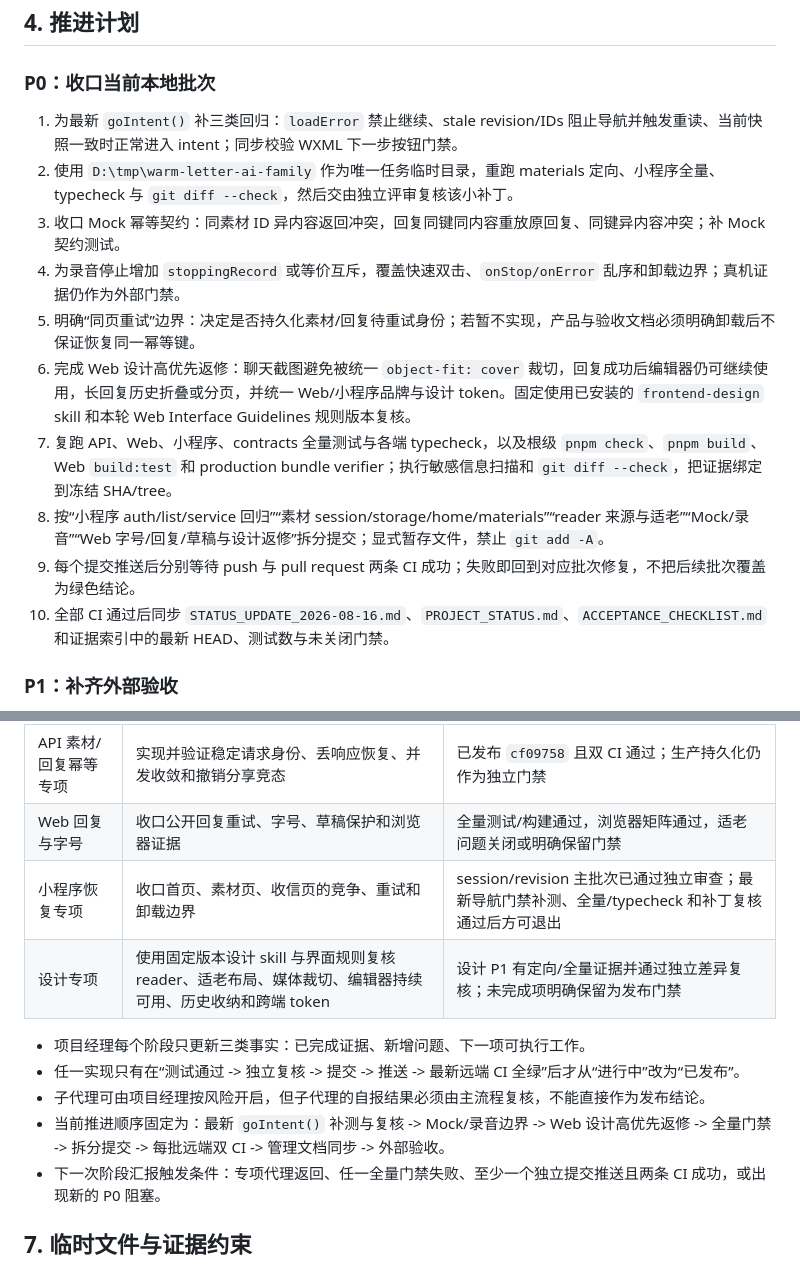
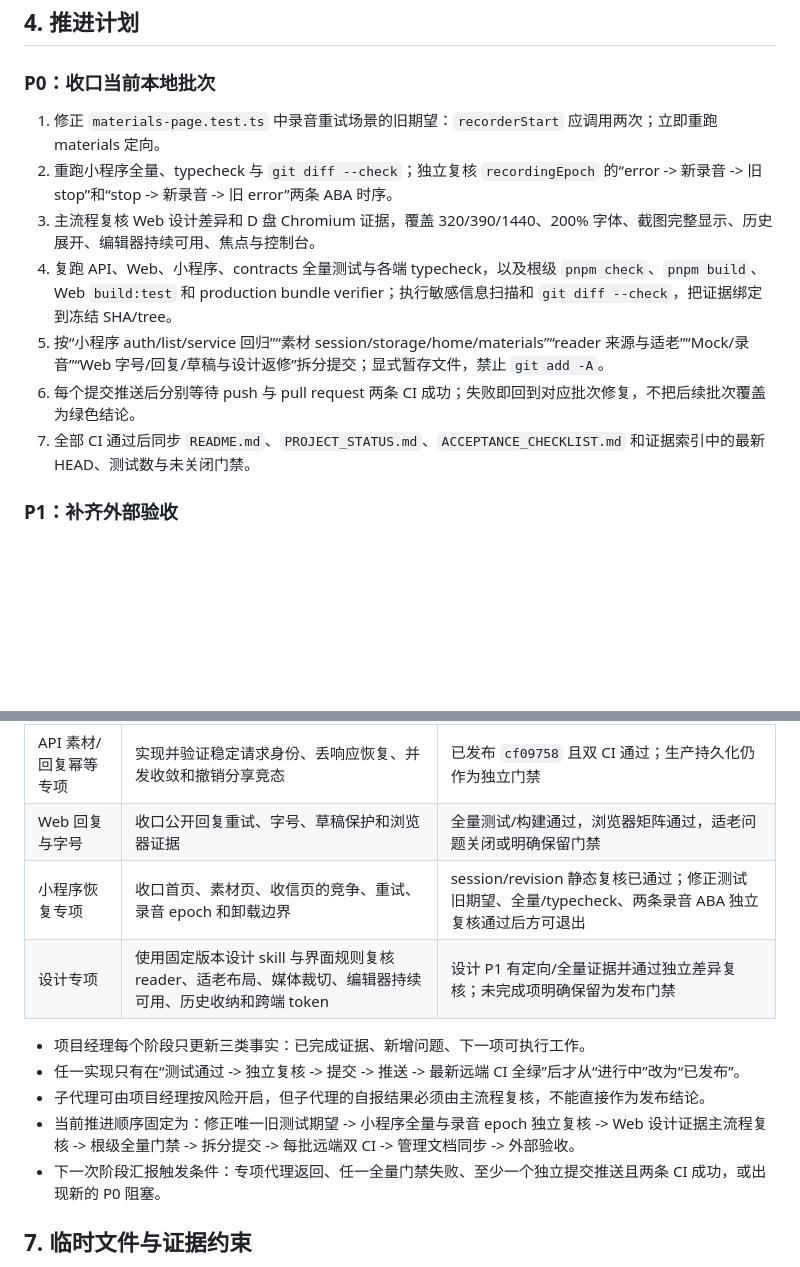
Before and after one commit to KamiZackJ/warm-letter-ai-family, a Markdown page: docs/CURRENT_PROGRESS_PLAN_ISSUES_2026-08-16.md, 2 parts joined by grey strips. GitHub-like rendering; blank space fills up the shorter version.

```diff
--- a/docs/CURRENT_PROGRESS_PLAN_ISSUES_2026-08-16.md
+++ b/docs/CURRENT_PROGRESS_PLAN_ISSUES_2026-08-16.md
@@ -60,16 +60,13 @@ Web 已完成真实 Chromium 验收：24/24 布局矩阵（320/390/768/1440 × r
 
 ### P0：收口当前本地批次
 
-1. 为最新 `goIntent()` 补三类回归：`loadError` 禁止继续、stale revision/IDs 阻止导航并触发重读、当前快照一致时正常进入 intent；同步校验 WXML 下一步按钮门禁。
-2. 使用 `D:\tmp\warm-letter-ai-family` 作为唯一任务临时目录，重跑 materials 定向、小程序全量、typecheck 与 `git diff --check`，然后交由独立评审复核该小补丁。
-3. 收口 Mock 幂等契约：同素材 ID 异内容返回冲突，回复同键同内容重放原回复、同键异内容冲突；补 Mock 契约测试。
-4. 为录音停止增加 `stoppingRecord` 或等价互斥，覆盖快速双击、`onStop/onError` 乱序和卸载边界；真机证据仍作为外部门禁。
-5. 明确“同页重试”边界：决定是否持久化素材/回复待重试身份；若暂不实现，产品与验收文档必须明确卸载后不保证恢复同一幂等键。
-6. 完成 Web 设计高优先返修：聊天截图避免被统一 `object-fit: cover` 裁切，回复成功后编辑器仍可继续使用，长回复历史折叠或分页，并统一 Web/小程序品牌与设计 token。固定使用已安装的 `frontend-design` skill 和本轮 Web Interface Guidelines 规则版本复核。
-7. 复跑 API、Web、小程序、contracts 全量测试与各端 typecheck，以及根级 `pnpm check`、`pnpm build`、Web `build:test` 和 production bundle verifier；执行敏感信息扫描和 `git diff --check`，把证据绑定到冻结 SHA/tree。
-8. 按“小程序 auth/list/service 回归”“素材 session/storage/home/materials”“reader 来源与适老”“Mock/录音”“Web 字号/回复/草稿与设计返修”拆分提交；显式暂存文件，禁止 `git add -A`。
-9. 每个提交推送后分别等待 push 与 pull request 两条 CI 成功；失败即回到对应批次修复，不把后续批次覆盖为绿色结论。
-10. 全部 CI 通过后同步 `STATUS_UPDATE_2026-08-16.md`、`PROJECT_STATUS.md`、`ACCEPTANCE_CHECKLIST.md` 和证据索引中的最新 HEAD、测试数与未关闭门禁。
+1. 修正 `materials-page.test.ts` 中录音重试场景的旧期望：`recorderStart` 应调用两次；立即重跑 materials 定向。
+2. 重跑小程序全量、typecheck 与 `git diff --check`；独立复核 `recordingEpoch` 的“error -> 新录音 -> 旧 stop”和“stop -> 新录音 -> 旧 error”两条 ABA 时序。
+3. 主流程复核 Web 设计差异和 D 盘 Chromium 证据，覆盖 320/390/1440、200% 字体、截图完整显示、历史展开、编辑器持续可用、焦点与控制台。
+4. 复跑 API、Web、小程序、contracts 全量测试与各端 typecheck，以及根级 `pnpm check`、`pnpm build`、Web `build:test` 和 production bundle verifier；执行敏感信息扫描和 `git diff --check`，把证据绑定到冻结 SHA/tree。
+5. 按“小程序 auth/list/service 回归”“素材 session/storage/home/materials”“reader 来源与适老”“Mock/录音”“Web 字号/回复/草稿与设计返修”拆分提交；显式暂存文件，禁止 `git add -A`。
+6. 每个提交推送后分别等待 push 与 pull request 两条 CI 成功；失败即回到对应批次修复，不把后续批次覆盖为绿色结论。
+7. 全部 CI 通过后同步 `README.md`、`PROJECT_STATUS.md`、`ACCEPTANCE_CHECKLIST.md` 和证据索引中的最新 HEAD、测试数与未关闭门禁。
 
 ### P1：补齐外部验收
 
@@ -114,13 +111,13 @@ Web 已完成真实 Chromium 验收：24/24 布局矩阵（320/390/768/1440 × r
 | 独立交付项目经理 | 核对提交边界、SHA/tree、测试日志、敏感信息、远端双 CI 和外部门禁 | 每个发布结论均可追溯到干净提交与远端证据；未关闭门禁明确保留 |
 | API 素材/回复幂等专项 | 实现并验证稳定请求身份、丢响应恢复、并发收敛和撤销分享竞态 | 已发布 `cf09758` 且双 CI 通过；生产持久化仍作为独立门禁 |
 | Web 回复与字号 | 收口公开回复重试、字号、草稿保护和浏览器证据 | 全量测试/构建通过，浏览器矩阵通过，适老问题关闭或明确保留门禁 |
-| 小程序恢复专项 | 收口首页、素材页、收信页的竞争、重试和卸载边界 | session/revision 主批次已通过独立审查；最新导航门禁补测、全量/typecheck 和补丁复核通过后方可退出 |
+| 小程序恢复专项 | 收口首页、素材页、收信页的竞争、重试、录音 epoch 和卸载边界 | session/revision 静态复核已通过；修正测试旧期望、全量/typecheck、两条录音 ABA 独立复核通过后方可退出 |
 | 设计专项 | 使用固定版本设计 skill 与界面规则复核 reader、适老布局、媒体裁切、编辑器持续可用、历史收纳和跨端 token | 设计 P1 有定向/全量证据并通过独立差异复核；未完成项明确保留为发布门禁 |
 
 - 项目经理每个阶段只更新三类事实：已完成证据、新增问题、下一项可执行工作。
 - 任一实现只有在“测试通过 -> 独立复核 -> 提交 -> 推送 -> 最新远端 CI 全绿”后才从“进行中”改为“已发布”。
 - 子代理可由项目经理按风险开启，但子代理的自报结果必须由主流程复核，不能直接作为发布结论。
-- 当前推进顺序固定为：最新 `goIntent()` 补测与复核 -> Mock/录音边界 -> Web 设计高优先返修 -> 全量门禁 -> 拆分提交 -> 每批远端双 CI -> 管理文档同步 -> 外部验收。
+- 当前推进顺序固定为：修正唯一旧测试期望 -> 小程序全量与录音 epoch 独立复核 -> Web 设计证据主流程复核 -> 根级全量门禁 -> 拆分提交 -> 每批远端双 CI -> 管理文档同步 -> 外部验收。
 - 下一次阶段汇报触发条件：专项代理返回、任一全量门禁失败、至少一个独立提交推送且两条 CI 成功，或出现新的 P0 阻塞。
 
 ## 7. 临时文件与证据约束
```
Also changed, not shown: other parts of docs/CURRENT_PROGRESS_PLAN_ISSUES_2026-08-16.md (+22 -22 lines).
